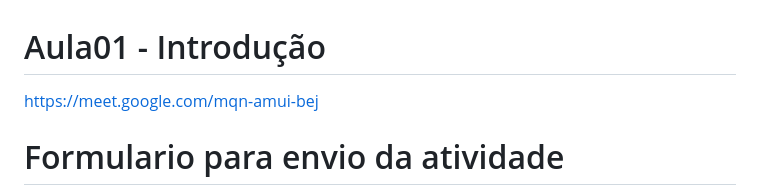
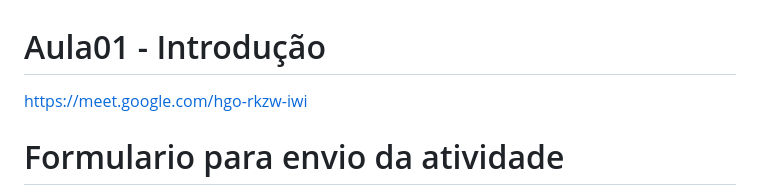
Before and after one commit to robsonbsouzaa/2025, a Markdown page: Power BI/aula01/README.md, the part around the change. GitHub-like rendering.

```diff
--- a/Power BI/aula01/README.md
+++ b/Power BI/aula01/README.md
@@ -1,6 +1,6 @@
 # Aula01 - Introdução
 
-https://meet.google.com/mqn-amui-bej
+https://meet.google.com/hgo-rkzw-iwi
 
 # Formulario para envio da atividade
 
```
